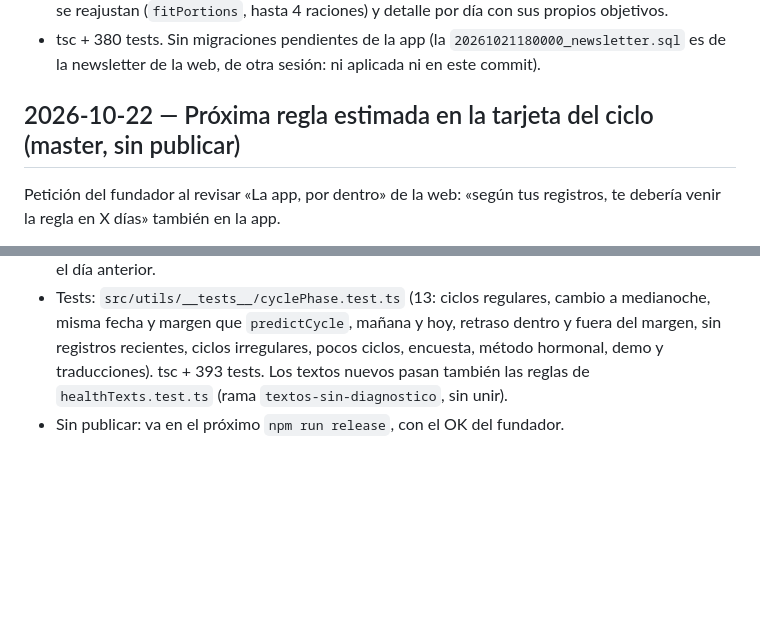
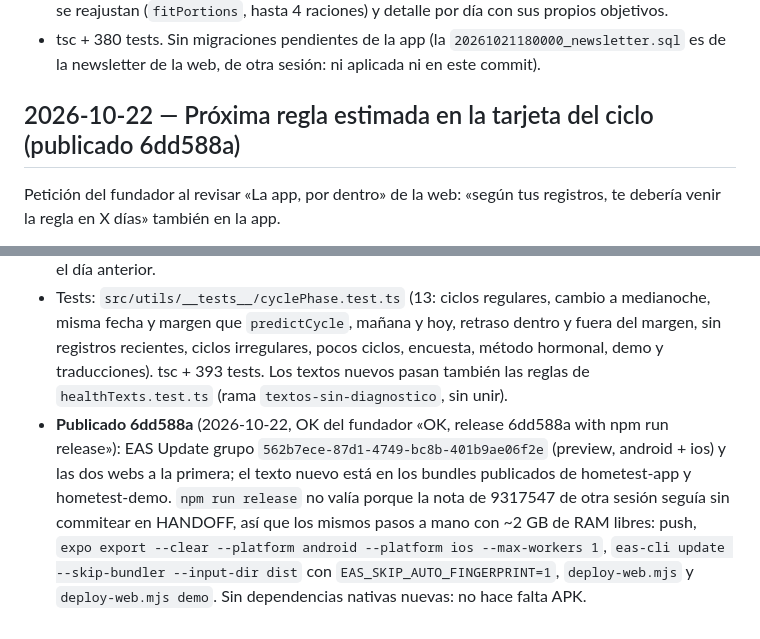
Before and after one commit to AstorAmor/HomeTest, a Markdown page: HANDOFF.md, 2 parts joined by grey strips. Rendered like a GitHub page; blank space fills up the shorter version.

Commit message:
Handoff: publicado 6dd588a (EAS 562b7ece y las dos webs)
Co-Authored-By: Claude Opus 5.5 <noreply@anthropic.com>

```diff
--- a/HANDOFF.md
+++ b/HANDOFF.md
@@ -1532,7 +1532,7 @@ publicado junto con lo del iPhone de la sección anterior. Detalle de cada ronda
 - tsc + 380 tests. Sin migraciones pendientes de la app (la `20261021180000_newsletter.sql` es de la newsletter de la web,
   de otra sesión: ni aplicada ni en este commit).
 
-## 2026-10-22 — Próxima regla estimada en la tarjeta del ciclo (master, sin publicar)
+## 2026-10-22 — Próxima regla estimada en la tarjeta del ciclo (publicado 6dd588a)
 
 Petición del fundador al revisar «La app, por dentro» de la web: «según tus registros, te debería venir la regla en X días» también en la app.
 - Ya había una predicción: el detalle del ciclo llama a `predict-cycle` (mediana de los últimos 6 ciclos, margen por desviación de 2 a 7 días, «N días de retraso»), solo con 2 reglas o más y con conexión. Lo nuevo se calcula en el móvil con el mismo método, así que la fecha coincide con la de esa tarjeta (hay un test que lo comprueba).
@@ -1543,4 +1543,4 @@ Petición del fundador al revisar «La app, por dentro» de la web: «según tus
 - Cambia también: el día del ciclo se cuenta por días del calendario (antes cambiaba a mediodía); la duración es la mediana de verdad redondeada como `predictCycle` (con ciclos de 27 y 30, 28 en vez de 30); si la regla se retrasa, el día sigue contando («Día 31», fase lútea, marcador al final de la barra) en vez de volver al día 1, y solo pasado un ciclo entero sin apuntar vuelve a dar la vuelta como antes.
 - Dónde sale: en la tarjeta del ciclo (`CycleStrip`) de Hoy y Mis datos; arriba del detalle del ciclo (la misma tarjeta, sin el ejemplo; el aviso «Apunta al menos 2 reglas» se oculta si ya hay estimación); y en el resumen web, como texto de la tarjeta del ciclo. El detalle manda a `predict-cycle` el día local (`toDayKey`) en vez de `fecha.slice(0, 10)`, que con reglas guardadas a medianoche daba el día anterior.
 - Tests: `src/utils/__tests__/cyclePhase.test.ts` (13: ciclos regulares, cambio a medianoche, misma fecha y margen que `predictCycle`, mañana y hoy, retraso dentro y fuera del margen, sin registros recientes, ciclos irregulares, pocos ciclos, encuesta, método hormonal, demo y traducciones). tsc + 393 tests. Los textos nuevos pasan también las reglas de `healthTexts.test.ts` (rama `textos-sin-diagnostico`, sin unir).
-- Sin publicar: va en el próximo `npm run release`, con el OK del fundador.
+- **Publicado 6dd588a** (2026-10-22, OK del fundador «OK, release 6dd588a with npm run release»): EAS Update grupo `562b7ece-87d1-4749-bc8b-401b9ae06f2e` (preview, android + ios) y las dos webs a la primera; el texto nuevo está en los bundles publicados de hometest-app y hometest-demo. `npm run release` no valía porque la nota de 9317547 de otra sesión seguía sin commitear en HANDOFF, así que los mismos pasos a mano con ~2 GB de RAM libres: push, `expo export --clear --platform android --platform ios --max-workers 1`, `eas-cli update --skip-bundler --input-dir dist` con `EAS_SKIP_AUTO_FINGERPRINT=1`, `deploy-web.mjs` y `deploy-web.mjs demo`. Sin dependencias nativas nuevas: no hace falta APK.
```
